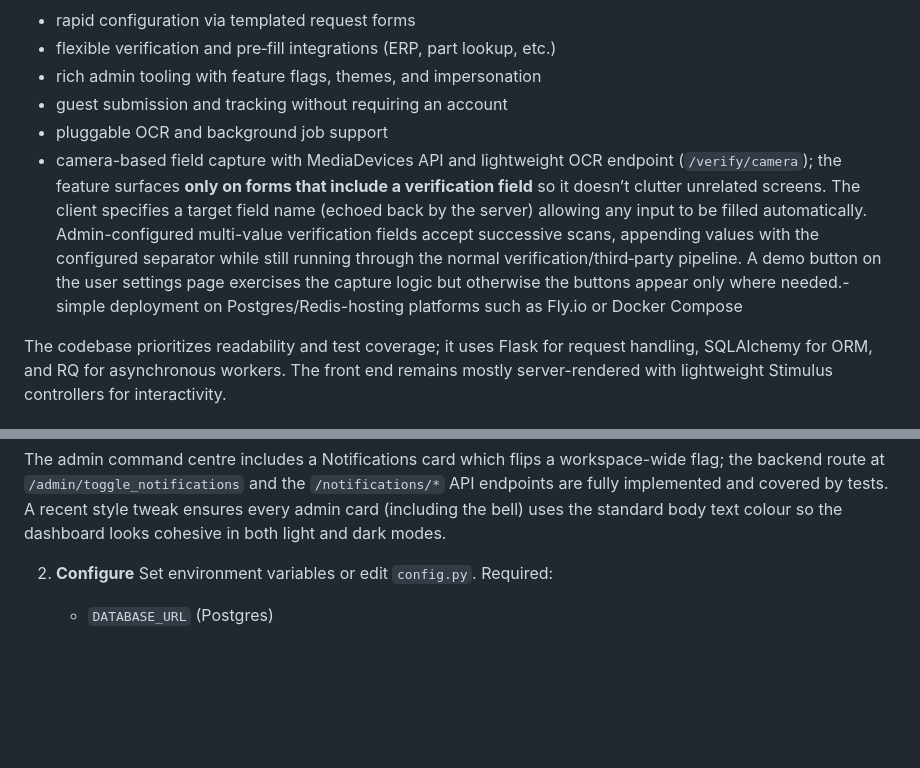
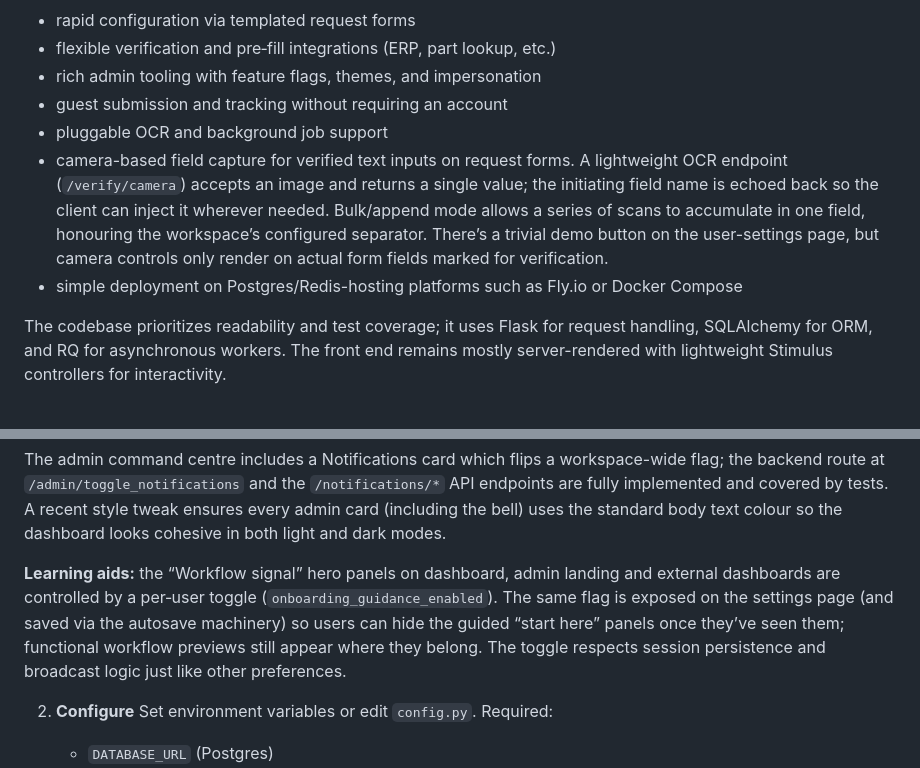
Before and after one commit to ninnis92-stack/process-management-system, a Markdown page: README.md, 2 parts joined by grey strips. Rendered like a GitHub page; blank space fills up the shorter version.

Commit message:
Clarify camera capture scope and learning‑aids toggle in README

```diff
--- a/README.md
+++ b/README.md
@@ -9,7 +9,8 @@ serve as the reference implementation for a larger process‑management platform
 - rich admin tooling with feature flags, themes, and impersonation
 - guest submission and tracking without requiring an account
 - pluggable OCR and background job support
-- camera-based field capture with MediaDevices API and lightweight OCR endpoint (``/verify/camera``); the feature surfaces **only on forms that include a verification field** so it doesn’t clutter unrelated screens.  The client specifies a target field name (echoed back by the server) allowing any input to be filled automatically.  Admin-configured multi-value verification fields accept successive scans, appending values with the configured separator while still running through the normal verification/third‑party pipeline.  A demo button on the user settings page exercises the capture logic but otherwise the buttons appear only where needed.- simple deployment on Postgres/Redis-hosting platforms such as Fly.io or Docker Compose
+- camera-based field capture for verified text inputs on request forms.  A lightweight OCR endpoint (``/verify/camera``) accepts an image and returns a single value; the initiating field name is echoed back so the client can inject it wherever needed.  Bulk/append mode allows a series of scans to accumulate in one field, honouring the workspace’s configured separator.  There’s a trivial demo button on the user-settings page, but camera controls only render on actual form fields marked for verification.
+- simple deployment on Postgres/Redis-hosting platforms such as Fly.io or Docker Compose
 
 The codebase prioritizes readability and test coverage; it uses Flask for request handling, SQLAlchemy
 for ORM, and RQ for asynchronous workers.  The front end remains mostly server-rendered with
@@ -97,6 +98,8 @@ and default diff views.
     Preference updates now also write a timestamp into `localStorage` (similar to feature flags) so that other open browser tabs will reload automatically and mirror your choices.  On the settings page the vibe‑button toggle has a tiny live preview that shows or hides the sample control immediately and the banner layout recomputes when quote or vibe visibility changes.
 
   The admin command centre includes a Notifications card which flips a workspace-wide flag; the backend route at `/admin/toggle_notifications` and the `/notifications/*` API endpoints are fully implemented and covered by tests.  A recent style tweak ensures every admin card (including the bell) uses the standard body text colour so the dashboard looks cohesive in both light and dark modes.
+
+  **Learning aids:** the “Workflow signal” hero panels on dashboard, admin landing and external dashboards are controlled by a per‑user toggle (`onboarding_guidance_enabled`).  The same flag is exposed on the settings page (and saved via the autosave machinery) so users can hide the guided “start here” panels once they’ve seen them; functional workflow previews still appear where they belong.  The toggle respects session persistence and broadcast logic just like other preferences.
 
 2. **Configure**
    Set environment variables or edit `config.py`.  Required:
```
